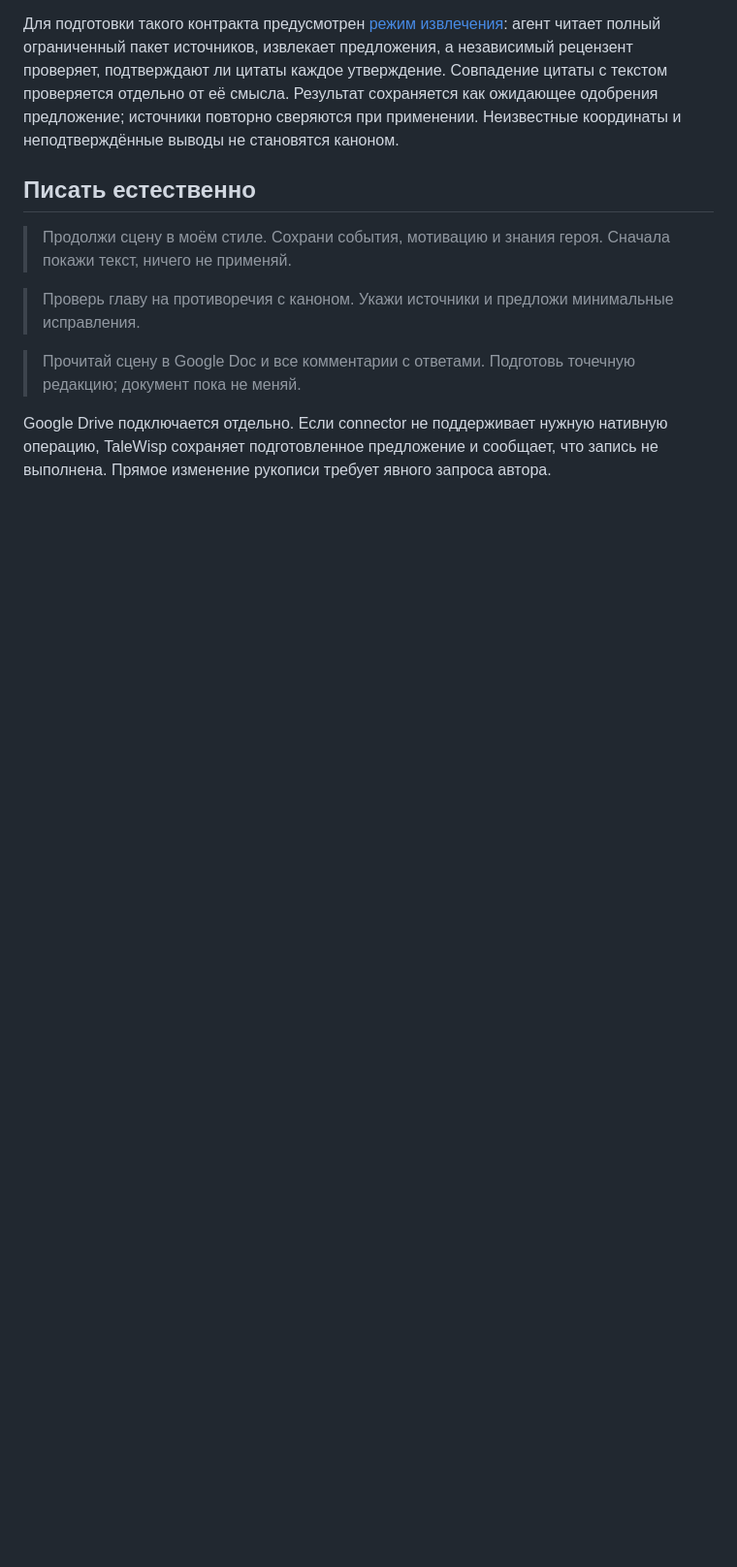
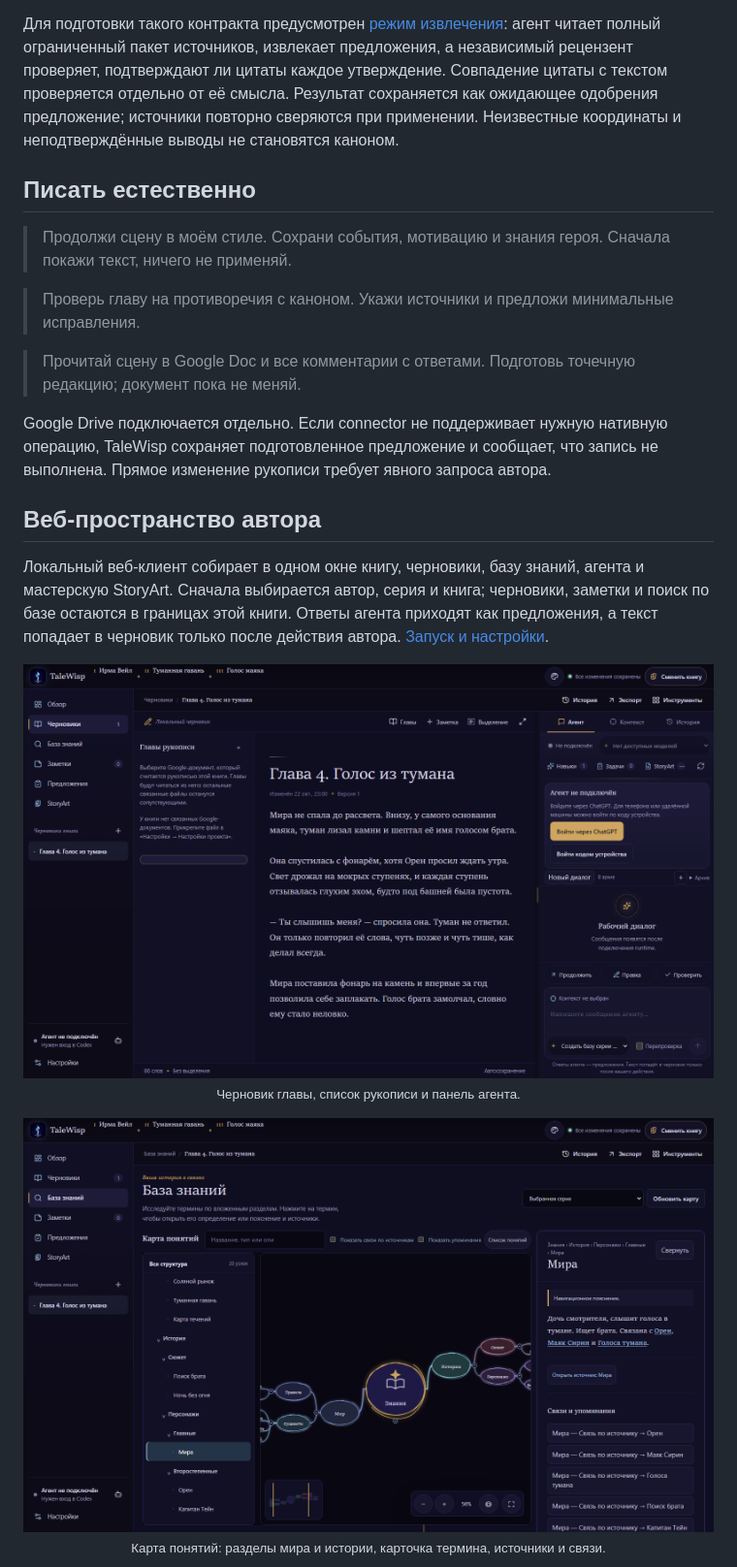
Before and after one commit to Underslumber/TaleWisp, a Markdown page: README.md, the part around one of its changes. Shown at 97% size. Drawn GitHub-style; pictures changed too: docs/assets/webui-concept-map.png (added), docs/assets/webui-editor.png (added); blank space fills up the shorter version.

Commit message:
Show the web client in README with demo screenshots
Co-Authored-By: Claude Opus 5.5 (1M context) <noreply@anthropic.com>

```diff
--- a/README.md
+++ b/README.md
@@ -93,3 +93,21 @@ Google Drive подключается отдельно. Если connector не
 нативную операцию, TaleWisp сохраняет подготовленное предложение и сообщает,
 что запись не выполнена. Прямое изменение рукописи требует явного запроса автора.
 
+## Веб-пространство автора
+
+Локальный веб-клиент собирает в одном окне книгу, черновики, базу знаний,
+агента и мастерскую StoryArt. Сначала выбирается автор, серия и книга;
+черновики, заметки и поиск по базе остаются в границах этой книги. Ответы
+агента приходят как предложения, а текст попадает в черновик только после
+действия автора. [Запуск и настройки](web-client/README.md).
+
+<p align="center">
+  <img src="docs/assets/webui-editor.png" alt="Редактор черновика с панелью агента" width="100%">
+  <br><sub>Черновик главы, список рукописи и панель агента.</sub>
+</p>
+
+<p align="center">
+  <img src="docs/assets/webui-concept-map.png" alt="Карта понятий базы знаний" width="100%">
+  <br><sub>Карта понятий: разделы мира и истории, карточка термина, источники и связи.</sub>
+</p>
+
```
Also changed, not shown: other parts of README.md (+14 -0 lines), docs/assets/webui-storyart.png (added), docs/assets/webui-themes.jpg (added).
